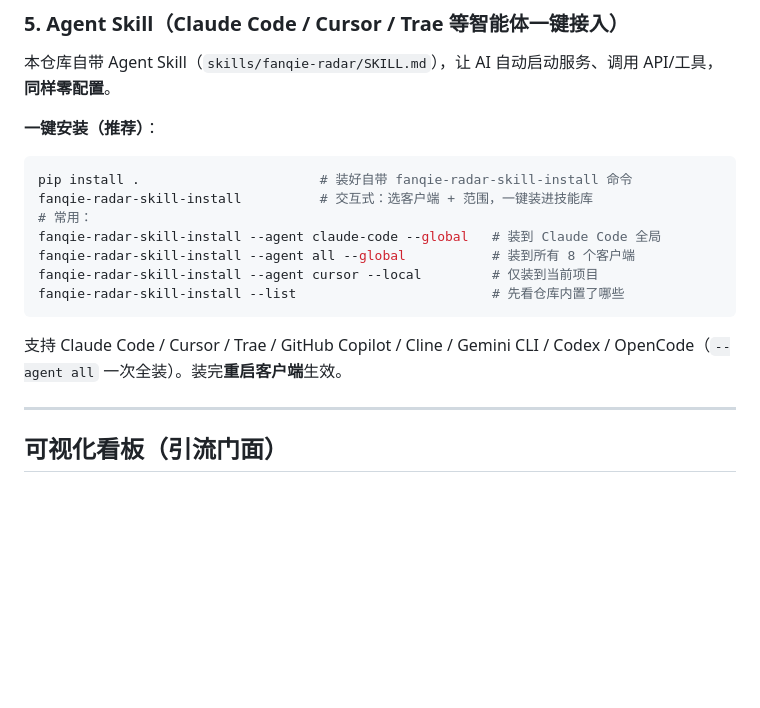
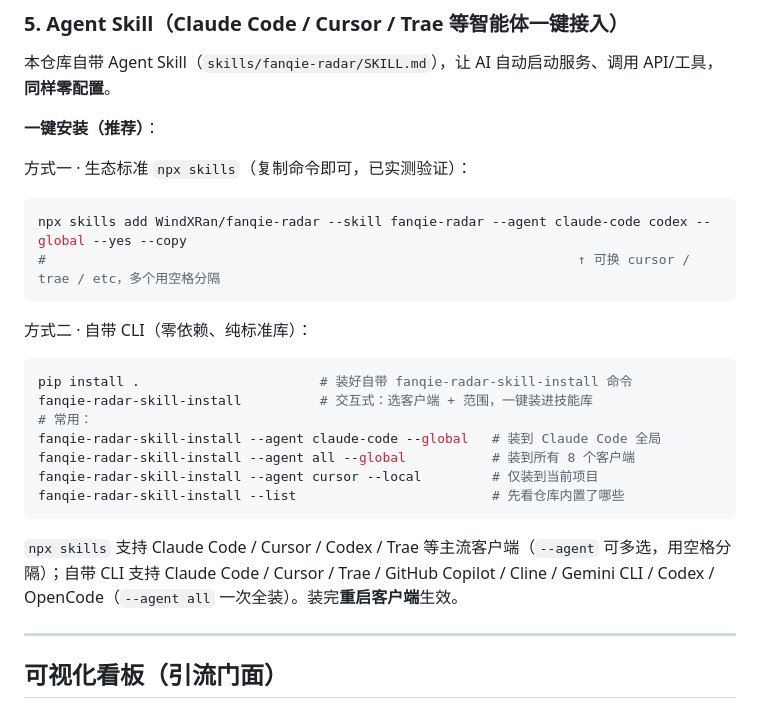
Before and after one commit to WindXRan/fanqie-radar, a Markdown page: README.md, the part around the change. GitHub-like rendering; blank space fills up the shorter version.

Commit message:
docs: 增加生态标准 npx skills 一键安装 Agent Skill 方式（已实测）
对齐 awesome-gpt-image-2 的安装玩法：npx skills add WindXRan/fanqie-radar --skill fanqie-radar --agent ... --global --yes --copy；隔离环境实测安装成功

````diff
--- a/README.md
+++ b/README.md
@@ -111,6 +111,15 @@ fanqie-radar-scrape --limit 30 --sleep 1  # 控制每分类上限和间隔（秒
 
 **一键安装（推荐）**：
 
+方式一 · 生态标准 `npx skills`（复制命令即可，已实测验证）：
+
+```bash
+npx skills add WindXRan/fanqie-radar --skill fanqie-radar --agent claude-code codex --global --yes --copy
+#                                                                    ↑ 可换 cursor / trae / etc，多个用空格分隔
+```
+
+方式二 · 自带 CLI（零依赖、纯标准库）：
+
 ```bash
 pip install .                       # 装好自带 fanqie-radar-skill-install 命令
 fanqie-radar-skill-install          # 交互式：选客户端 + 范围，一键装进技能库
@@ -121,7 +130,7 @@ fanqie-radar-skill-install --agent cursor --local         # 仅装到当前项
 fanqie-radar-skill-install --list                         # 先看仓库内置了哪些
 ```
 
-支持 Claude Code / Cursor / Trae / GitHub Copilot / Cline / Gemini CLI / Codex / OpenCode（`--agent all` 一次全装）。装完**重启客户端**生效。
+`npx skills` 支持 Claude Code / Cursor / Codex / Trae 等主流客户端（`--agent` 可多选，用空格分隔）；自带 CLI 支持 Claude Code / Cursor / Trae / GitHub Copilot / Cline / Gemini CLI / Codex / OpenCode（`--agent all` 一次全装）。装完**重启客户端**生效。
 
 ---
 
````
